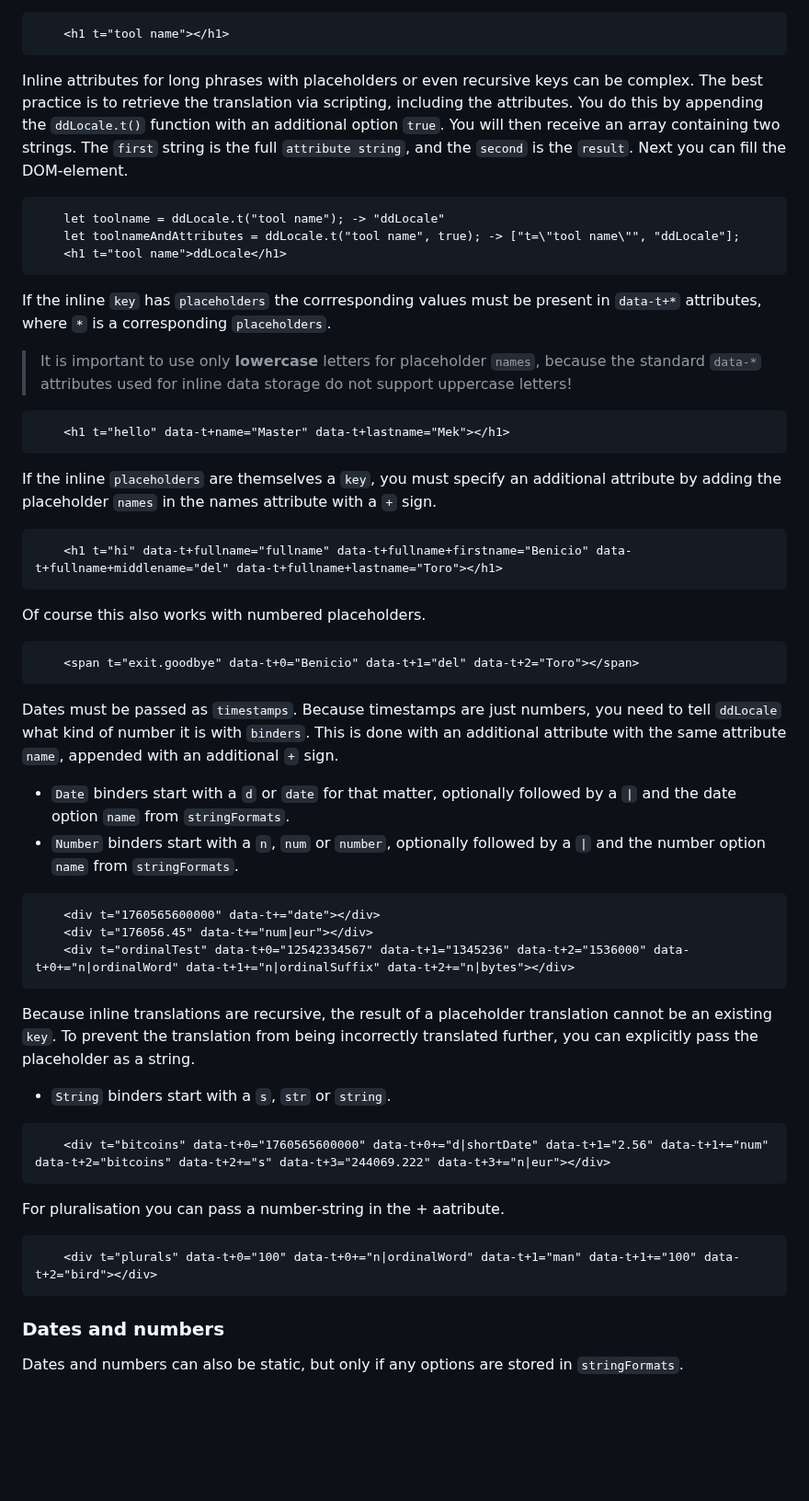
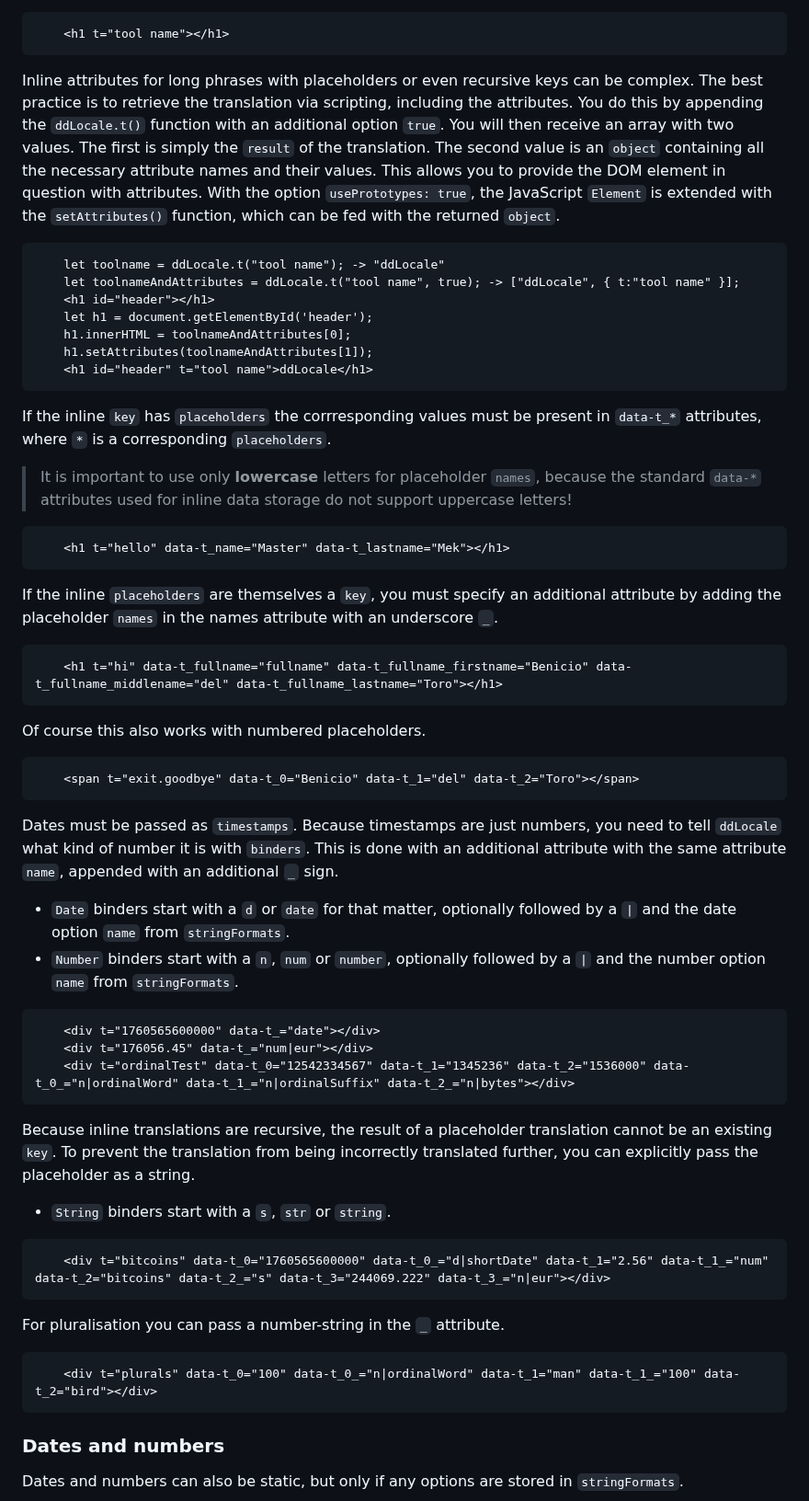
Before and after one commit to Design-Dude/ddLocale, a Markdown page: README.md, the part around one of its changes. Shown at 92% size. Rendered like a GitHub page; blank space fills up the shorter version.

````diff
--- a/README.md
+++ b/README.md
@@ -314,41 +314,45 @@
 ```
 	<h1 t="tool name"></h1>
 ```
-Inline attributes for long phrases with placeholders or even recursive keys can be complex. The best practice is to retrieve the translation via scripting, including the attributes. You do this by appending the ```ddLocale.t()``` function with an additional option ```true```. You will then receive an array containing two strings. The ```first``` string is the full ```attribute string```, and the ```second``` is the ```result```. Next you can fill the DOM-element.
+Inline attributes for long phrases with placeholders or even recursive keys can be complex. The best practice is to retrieve the translation via scripting, including the attributes. You do this by appending the ```ddLocale.t()``` function with an additional option ```true```. You will then receive an array with two values. The first is simply the ```result``` of the translation. The second value is an ```object``` containing all the necessary attribute names and their values. This allows you to provide the DOM element in question with attributes. With the option ```usePrototypes: true```, the JavaScript ```Element``` is extended with the ```setAttributes()``` function, which can be fed with the returned ```object```.
 ```
 	let toolname = ddLocale.t("tool name"); -> "ddLocale"
-	let toolnameAndAttributes = ddLocale.t("tool name", true); -> ["t=\"tool name\"", "ddLocale"];
-	<h1 t="tool name">ddLocale</h1>
+	let toolnameAndAttributes = ddLocale.t("tool name", true); -> ["ddLocale", { t:"tool name" }];
+	<h1 id="header"></h1>
+	let h1 = document.getElementById('header');
+	h1.innerHTML = toolnameAndAttributes[0];
+	h1.setAttributes(toolnameAndAttributes[1]);
+	<h1 id="header" t="tool name">ddLocale</h1>
 ```
-If the inline ```key``` has ```placeholders``` the corrresponding values must be present in ```data-t+*``` attributes, where ```*``` is a corresponding ```placeholders```.
+If the inline ```key``` has ```placeholders``` the corrresponding values must be present in ```data-t_*``` attributes, where ```*``` is a corresponding ```placeholders```.
 > It is important to use only **lowercase** letters for placeholder ```names```, because the standard ```data-*``` attributes used for inline data storage do not support uppercase letters!
 ```
-	<h1 t="hello" data-t+name="Master" data-t+lastname="Mek"></h1>
+	<h1 t="hello" data-t_name="Master" data-t_lastname="Mek"></h1>
 ```
-If the inline ```placeholders``` are themselves a ```key```, you must specify an additional attribute by adding the placeholder ```names``` in the names attribute with a ```+``` sign.
+If the inline ```placeholders``` are themselves a ```key```, you must specify an additional attribute by adding the placeholder ```names``` in the names attribute with an underscore ```_```.
 ```
-	<h1 t="hi" data-t+fullname="fullname" data-t+fullname+firstname="Benicio" data-t+fullname+middlename="del" data-t+fullname+lastname="Toro"></h1>
+	<h1 t="hi" data-t_fullname="fullname" data-t_fullname_firstname="Benicio" data-t_fullname_middlename="del" data-t_fullname_lastname="Toro"></h1>
 ```
 Of course this also works with numbered placeholders.
 ```
-	<span t="exit.goodbye" data-t+0="Benicio" data-t+1="del" data-t+2="Toro"></span>
+	<span t="exit.goodbye" data-t_0="Benicio" data-t_1="del" data-t_2="Toro"></span>
 ```
-Dates must be passed as ```timestamps```. Because timestamps are just numbers, you need to tell ```ddLocale``` what kind of number it is with ```binders```. This is done with an additional attribute with the same attribute ```name```, appended with an additional ```+``` sign.
+Dates must be passed as ```timestamps```. Because timestamps are just numbers, you need to tell ```ddLocale``` what kind of number it is with ```binders```. This is done with an additional attribute with the same attribute ```name```, appended with an additional ```_``` sign.
 - ```Date``` binders start with a ```d``` or ```date``` for that matter, optionally followed by a ```|``` and the date option ```name``` from ```stringFormats```.
 - ```Number``` binders start with a ```n```, ```num``` or ```number```, optionally followed by a ```|``` and the number option ```name``` from ```stringFormats```.
 ```
-	<div t="1760565600000" data-t+="date"></div>
-	<div t="176056.45" data-t+="num|eur"></div>
-	<div t="ordinalTest" data-t+0="12542334567" data-t+1="1345236" data-t+2="1536000" data-t+0+="n|ordinalWord" data-t+1+="n|ordinalSuffix" data-t+2+="n|bytes"></div>
+	<div t="1760565600000" data-t_="date"></div>
+	<div t="176056.45" data-t_="num|eur"></div>
+	<div t="ordinalTest" data-t_0="12542334567" data-t_1="1345236" data-t_2="1536000" data-t_0_="n|ordinalWord" data-t_1_="n|ordinalSuffix" data-t_2_="n|bytes"></div>
 ```
 Because inline translations are recursive, the result of a placeholder translation cannot be an existing ```key```. To prevent the translation from being incorrectly translated further, you can explicitly pass the placeholder as a string.
 - ```String``` binders start with a ```s```, ```str``` or ```string```.
 ```
-	<div t="bitcoins" data-t+0="1760565600000" data-t+0+="d|shortDate" data-t+1="2.56" data-t+1+="num" data-t+2="bitcoins" data-t+2+="s" data-t+3="244069.222" data-t+3+="n|eur"></div>
+	<div t="bitcoins" data-t_0="1760565600000" data-t_0_="d|shortDate" data-t_1="2.56" data-t_1_="num" data-t_2="bitcoins" data-t_2_="s" data-t_3="244069.222" data-t_3_="n|eur"></div>
 ```
-For pluralisation you can pass a number-string in the + aatribute.
+For pluralisation you can pass a number-string in the ```_``` attribute.
 ```
-	<div t="plurals" data-t+0="100" data-t+0+="n|ordinalWord" data-t+1="man" data-t+1+="100" data-t+2="bird"></div>
+	<div t="plurals" data-t_0="100" data-t_0_="n|ordinalWord" data-t_1="man" data-t_1_="100" data-t_2="bird"></div>
 ```
 
 
````
Also changed, not shown: other parts of README.md (+1 -1 lines).
